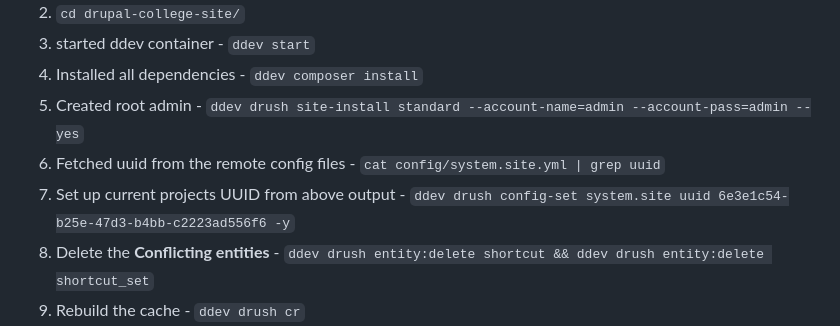
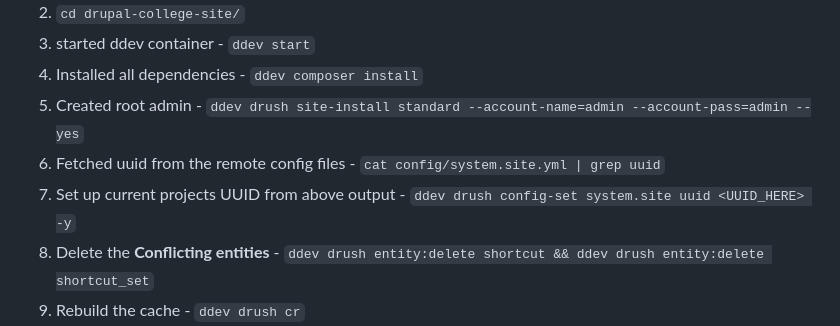
Before and after one commit to sapatevaibhav/Drupal-Notes, a Markdown page: getting started.md, the part around the change. Rendered like a GitHub page.

Commit message:
uuid placeholder

```diff
--- a/getting started.md
+++ b/getting started.md
@@ -266,7 +266,7 @@ In remote PC
 4. Installed all dependencies - `ddev composer install`
 5. Created root admin - `ddev drush site-install standard --account-name=admin --account-pass=admin --yes`
 6. Fetched uuid from the remote config files - `cat config/system.site.yml | grep uuid`
-7. Set up current projects UUID from above output - `ddev drush config-set system.site uuid 6e3e1c54-b25e-47d3-b4bb-c2223ad556f6 -y`
+7. Set up current projects UUID from above output - `ddev drush config-set system.site uuid <UUID_HERE> -y`
 8. Delete the **Conflicting entities** - `ddev drush entity:delete shortcut && ddev drush entity:delete shortcut_set`
 9. Rebuild the cache - `ddev drush cr`
 10. Import the config - `ddev drush cim -y`
```
